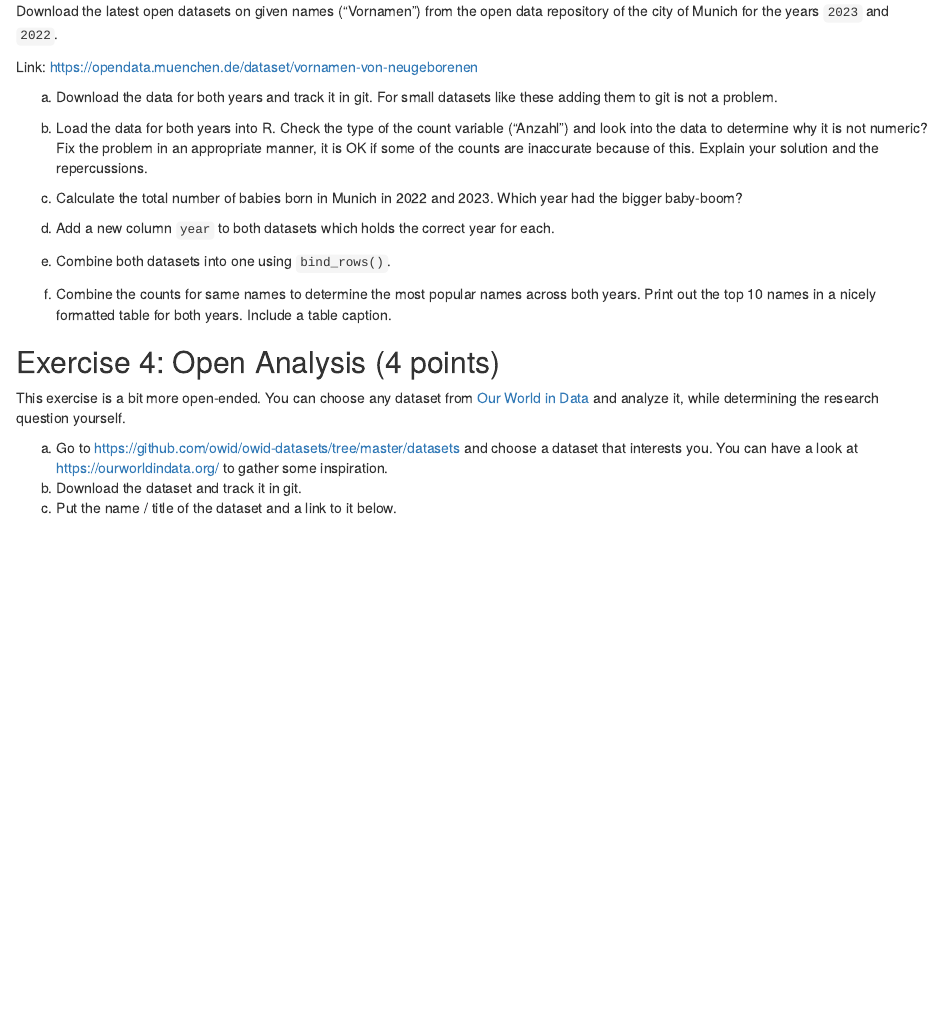
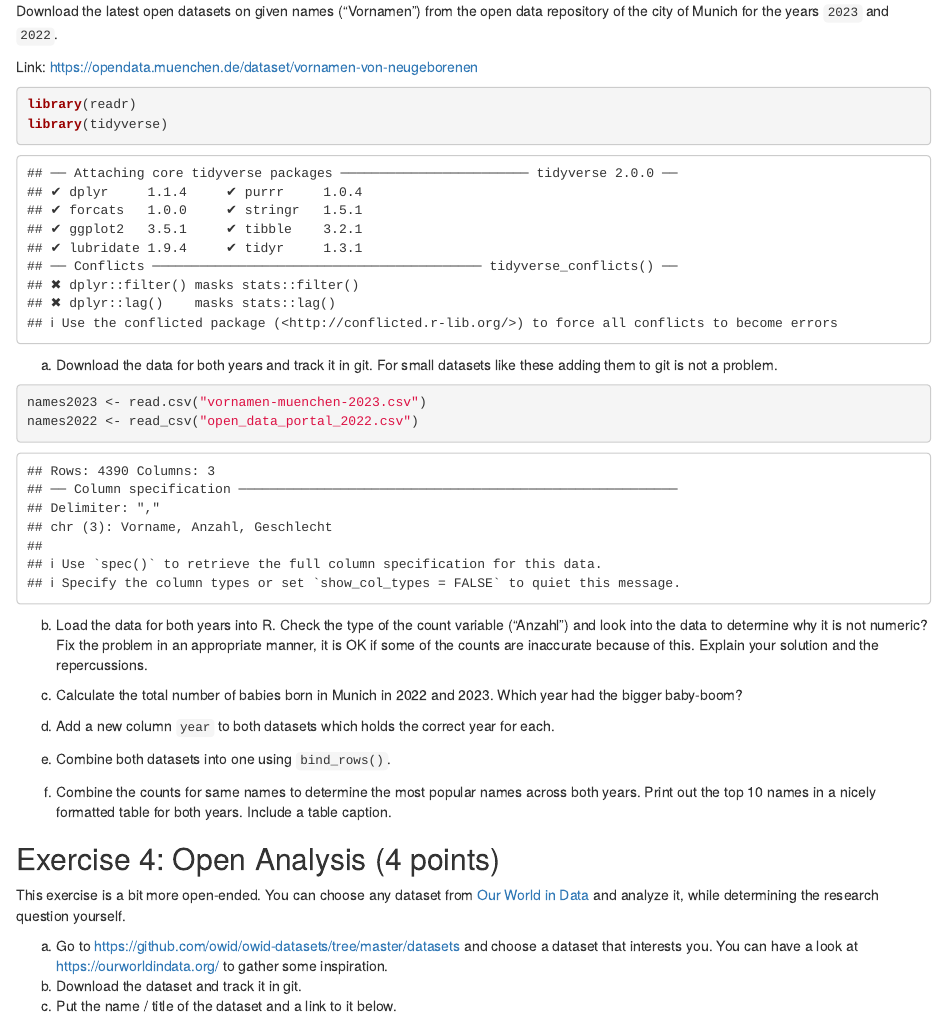
Before and after one commit to nowistat/exeRcise-sheet-3, an R Markdown document (ExerciseSheet_3_TEMPLATE.Rmd): the page in a window 1100 px wide, from 1090 px down. Rendered offline with R 4.5, knitr and Pandoc, with nearby package versions; drawn as R Markdown's standard HTML page in place of the format the file asks for.

Commit message:
Adding the names in Munich 2022/2023 Data

````diff
--- a/ExerciseSheet_3_TEMPLATE.Rmd
+++ b/ExerciseSheet_3_TEMPLATE.Rmd
@@ -75,14 +75,25 @@ open data repository of the city of Munich for the years `2023` and
 
 Link: <https://opendata.muenchen.de/dataset/vornamen-von-neugeborenen>
 
+```{r Aufgabe3}
+library(readr)
+library(tidyverse)
+```
+
 a)  Download the data for both years and track it in git. For small
     datasets like these adding them to git is not a problem.
+
+```{r Aufgabe3a}
+names2023 <- read.csv("vornamen-muenchen-2023.csv")
+names2022 <- read_csv("open_data_portal_2022.csv")
+```
 
 b)  Load the data for both years into R. Check the type of the count
     variable ("Anzahl") and look into the data to determine why it is
     not numeric? Fix the problem in an appropriate manner, it is OK if
     some of the counts are inaccurate because of this. Explain your
     solution and the repercussions.
+
 
 c)  Calculate the total number of babies born in Munich in 2022
     and 2023. Which year had the bigger baby-boom?
````
